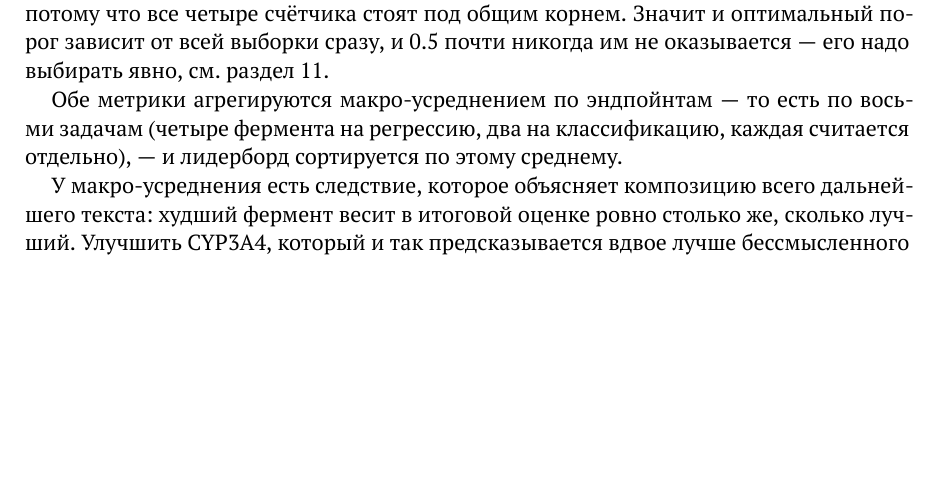
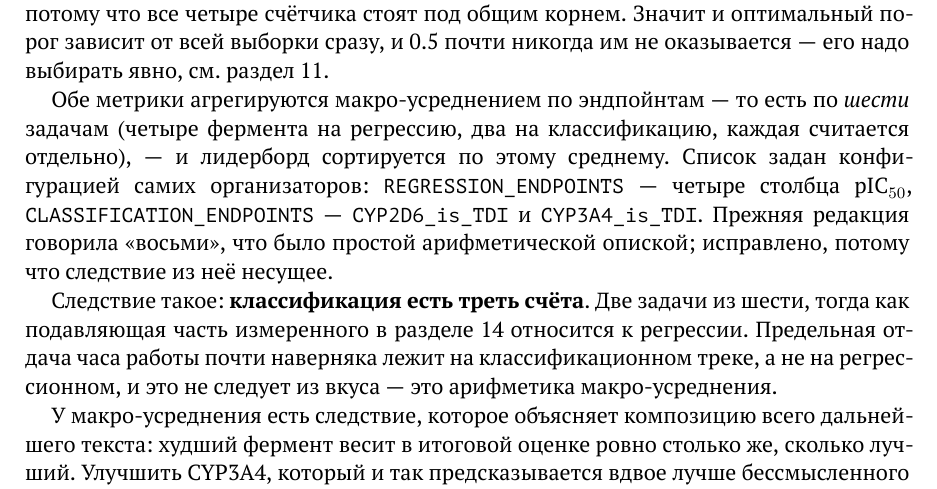
Before and after one commit to doctawho42/CYPChallenge, a LaTeX paper (docs/tex/main.tex, which reads docs/tex/s01.tex): part of page 5 of 74 before the commit and part of page 5 of 75 after it, cut so that both start at the same text, the shorter picture padded with empty space. Compiled offline with XeLaTeX.

Commit message:
the document said eight endpoints and the organisers' config says six
Section 1 stated that both metrics are macro-averaged over eight tasks, four
regression plus two classification. Four plus two is six, and the organisers'
own evaluation config settles it: REGRESSION_ENDPOINTS lists the four pIC50
columns and CLASSIFICATION_ENDPOINTS lists CYP2D6_is_TDI and CYP3A4_is_TDI. A
plain arithmetic slip, corrected -- with the source named, since the consequence
is load-bearing.

The consequence: classification is a third of the score, two tasks of six, while
almost everything measured in this project is regression. That is arithmetic
rather than taste, and it says where the marginal hour goes.

```diff
--- a/docs/tex/s01.tex
+++ b/docs/tex/s01.tex
@@ -69,9 +69,17 @@
 стоят под общим корнем. Значит и оптимальный порог зависит от всей выборки сразу, и 0.5 почти
 никогда им не оказывается --- его надо выбирать явно, см. раздел~\ref{sec:decision}.
 
-Обе метрики агрегируются макро-усреднением по эндпойнтам --- то есть по восьми задачам
+Обе метрики агрегируются макро-усреднением по эндпойнтам --- то есть по \emph{шести} задачам
 (четыре фермента на регрессию, два на классификацию, каждая считается отдельно), --- и
-лидерборд сортируется по этому среднему.
+лидерборд сортируется по этому среднему. Список задан конфигурацией самих организаторов:
+\texttt{REGRESSION\_ENDPOINTS} --- четыре столбца $\pic$, \texttt{CLASSIFICATION\_ENDPOINTS} ---
+\texttt{CYP2D6\_is\_TDI} и \texttt{CYP3A4\_is\_TDI}. Прежняя редакция говорила «восьми», что
+было простой арифметической опиской; исправлено, потому что следствие из неё несущее.
+
+Следствие такое: \textbf{классификация есть треть счёта}. Две задачи из шести, тогда как
+подавляющая часть измеренного в разделе~\ref{sec:neg} относится к регрессии. Предельная отдача
+часа работы почти наверняка лежит на классификационном треке, а не на регрессионном, и это не
+следует из вкуса --- это арифметика макро-усреднения.
 
 У макро-усреднения есть следствие, которое объясняет композицию всего дальнейшего текста:
 худший фермент весит в итоговой оценке ровно столько же, сколько лучший. Улучшить CYP3A4,
```
Also changed, not shown: docs/CYP — модель и данные.pdf.
